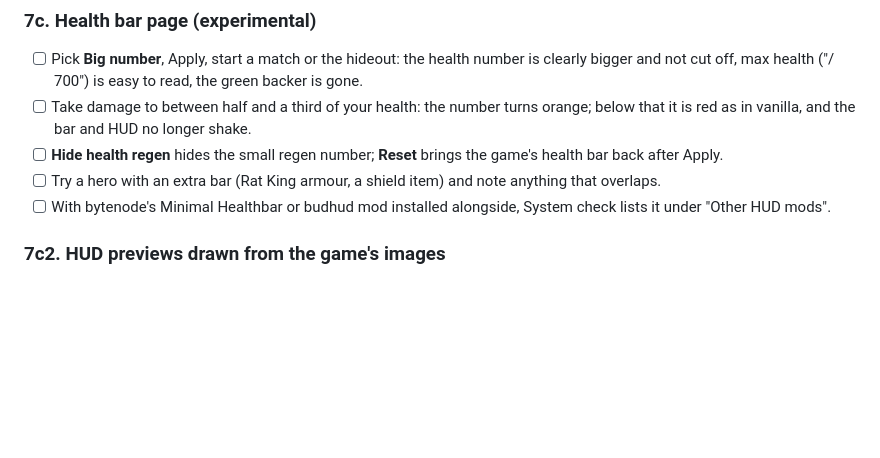
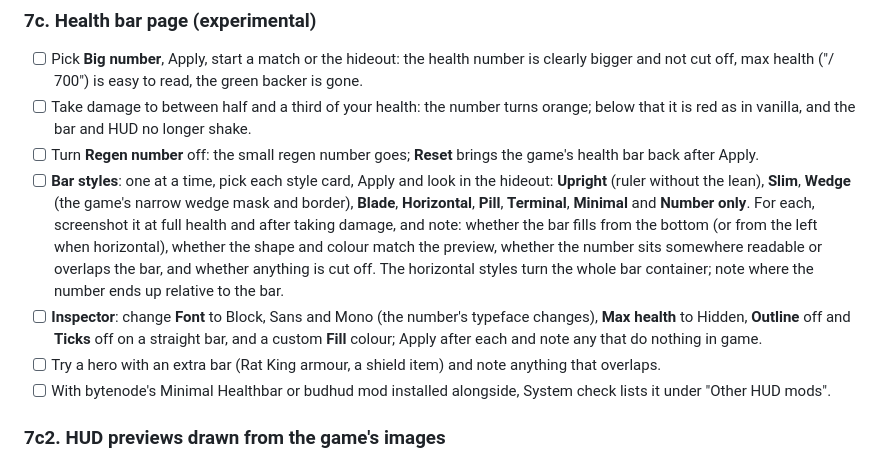
Before and after one commit to simulieren/deadtune, a Markdown page: docs/testing-windows.md, the part around the change. Drawn GitHub-style; blank space fills up the shorter version.

```diff
--- a/docs/testing-windows.md
+++ b/docs/testing-windows.md
@@ -162,7 +162,9 @@ The dots rebuild `hud_minimap.vxml_c` as a text layout with two includes and add
 
 - [ ] Pick **Big number**, Apply, start a match or the hideout: the health number is clearly bigger and not cut off, max health ("/ 700") is easy to read, the green backer is gone.
 - [ ] Take damage to between half and a third of your health: the number turns orange; below that it is red as in vanilla, and the bar and HUD no longer shake.
-- [ ] **Hide health regen** hides the small regen number; **Reset** brings the game's health bar back after Apply.
+- [ ] Turn **Regen number** off: the small regen number goes; **Reset** brings the game's health bar back after Apply.
+- [ ] **Bar styles**: one at a time, pick each style card, Apply and look in the hideout: **Upright** (ruler without the lean), **Slim**, **Wedge** (the game's narrow wedge mask and border), **Blade**, **Horizontal**, **Pill**, **Terminal**, **Minimal** and **Number only**. For each, screenshot it at full health and after taking damage, and note: whether the bar fills from the bottom (or from the left when horizontal), whether the shape and colour match the preview, whether the number sits somewhere readable or overlaps the bar, and whether anything is cut off. The horizontal styles turn the whole bar container; note where the number ends up relative to the bar.
+- [ ] **Inspector**: change **Font** to Block, Sans and Mono (the number's typeface changes), **Max health** to Hidden, **Outline** off and **Ticks** off on a straight bar, and a custom **Fill** colour; Apply after each and note any that do nothing in game.
 - [ ] Try a hero with an extra bar (Rat King armour, a shield item) and note anything that overlaps.
 - [ ] With bytenode's Minimal Healthbar or budhud mod installed alongside, System check lists it under "Other HUD mods".
 
```
Also changed, not shown: AGENTS.md (+1 -1 lines), README.md (+2 -2 lines), docs/images/health.png, 5 other files.
